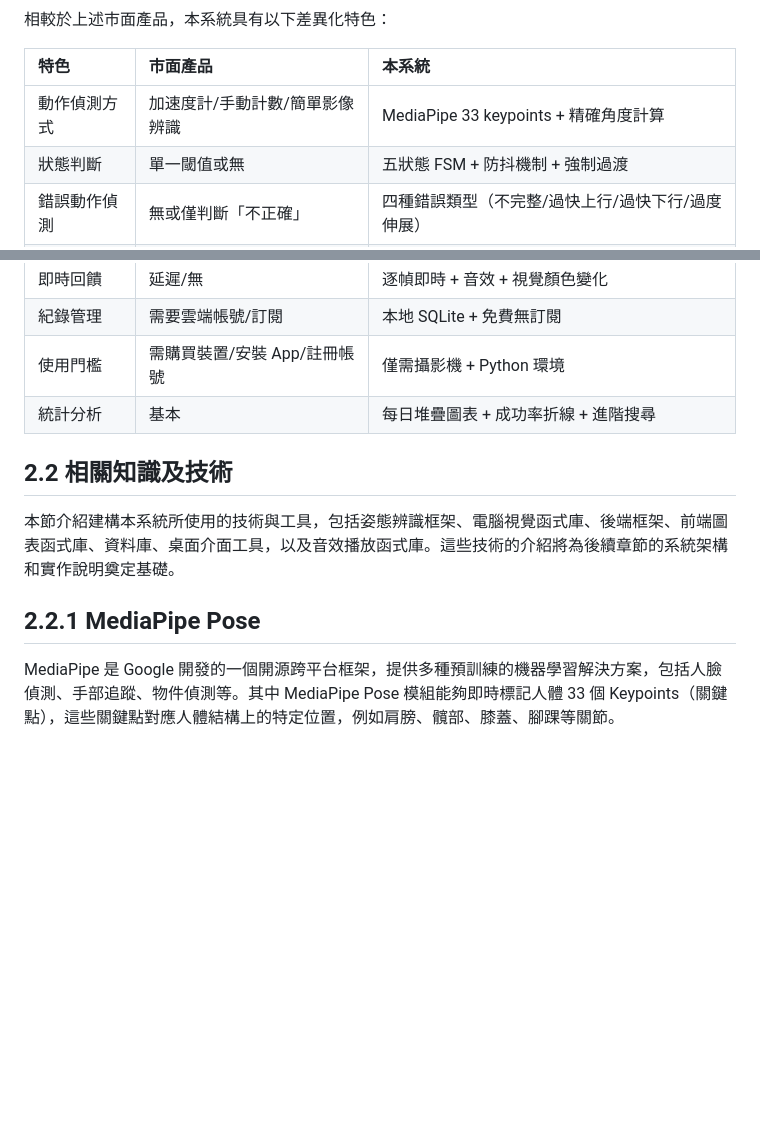
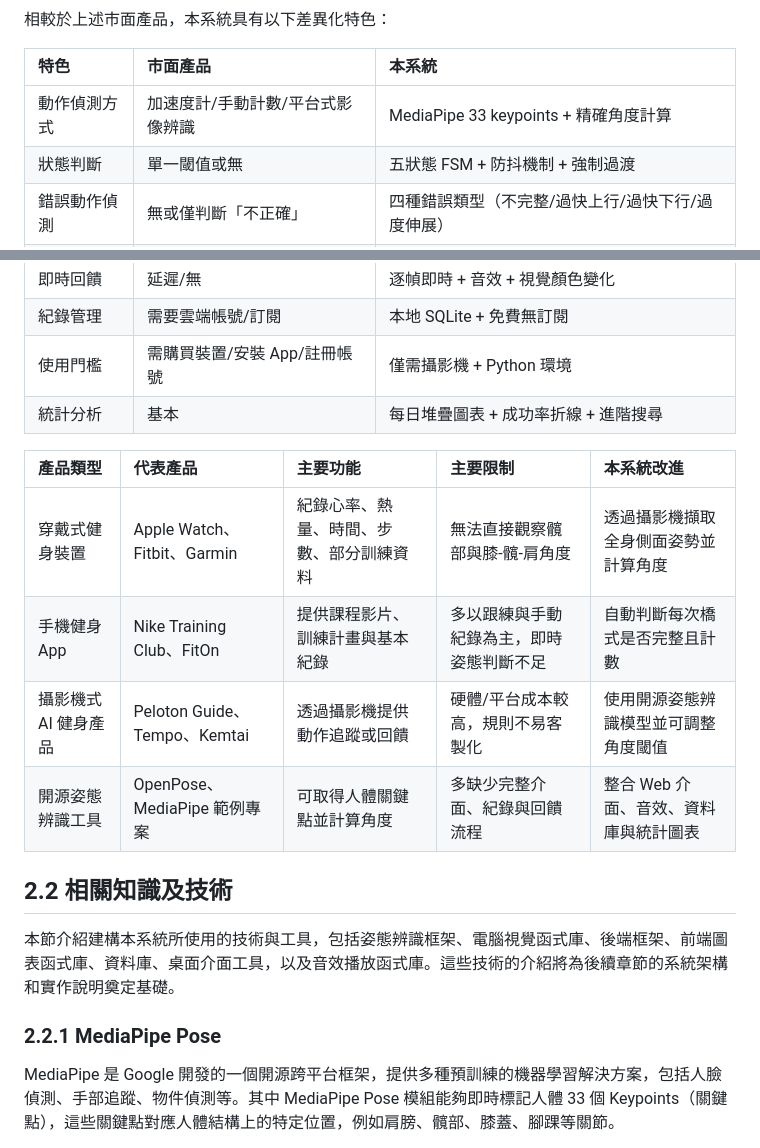
Before and after one commit to qupengin-sudo/bridge_pose_server, a Markdown page: report/report.md, 2 parts joined by grey strips. Rendered like a GitHub page; blank space fills up the shorter version.

Commit message:
Add market product analysis to report

```diff
--- a/report/report.md
+++ b/report/report.md
@@ -162,7 +179,7 @@
 
 | 特色 | 市面產品 | 本系統 |
 |:---|:---|:---|
-| 動作偵測方式 | 加速度計/手動計數/簡單影像辨識 | MediaPipe 33 keypoints + 精確角度計算 |
+| 動作偵測方式 | 加速度計/手動計數/平台式影像辨識 | MediaPipe 33 keypoints + 精確角度計算 |
 | 狀態判斷 | 單一閾值或無 | 五狀態 FSM + 防抖機制 + 強制過渡 |
 | 錯誤動作偵測 | 無或僅判斷「不正確」 | 四種錯誤類型（不完整/過快上行/過快下行/過度伸展） |
 | 過度伸展偵測 | 無 | 有號角度 + 向量外積 + 面朝方向修正 |
@@ -171,11 +188,18 @@
 | 使用門檻 | 需購買裝置/安裝 App/註冊帳號 | 僅需攝影機 + Python 環境 |
 | 統計分析 | 基本 | 每日堆疊圖表 + 成功率折線 + 進階搜尋 |
 
+| 產品類型 | 代表產品 | 主要功能 | 主要限制 | 本系統改進 |
+|:---|:---|:---|:---|:---|
+| 穿戴式健身裝置 | Apple Watch、Fitbit、Garmin | 紀錄心率、熱量、時間、步數、部分訓練資料 | 無法直接觀察髖部與膝-髖-肩角度 | 透過攝影機擷取全身側面姿勢並計算角度 |
+| 手機健身 App | Nike Training Club、FitOn | 提供課程影片、訓練計畫與基本紀錄 | 多以跟練與手動紀錄為主，即時姿態判斷不足 | 自動判斷每次橋式是否完整且計數 |
+| 攝影機式 AI 健身產品 | Peloton Guide、Tempo、Kemtai | 透過攝影機提供動作追蹤或回饋 | 硬體/平台成本較高，規則不易客製化 | 使用開源姿態辨識模型並可調整角度閾值 |
+| 開源姿態辨識工具 | OpenPose、MediaPipe 範例專案 | 可取得人體關鍵點並計算角度 | 多缺少完整介面、紀錄與回饋流程 | 整合 Web 介面、音效、資料庫與統計圖表 |
+
 ## 2.2 相關知識及技術
 
 本節介紹建構本系統所使用的技術與工具，包括姿態辨識框架、電腦視覺函式庫、後端框架、前端圖表函式庫、資料庫、桌面介面工具，以及音效播放函式庫。這些技術的介紹將為後續章節的系統架構和實作說明奠定基礎。
 
-## 2.2.1 MediaPipe Pose
+### 2.2.1 MediaPipe Pose
 
 MediaPipe 是 Google 開發的一個開源跨平台框架，提供多種預訓練的機器學習解決方案，包括人臉偵測、手部追蹤、物件偵測等。其中 MediaPipe Pose 模組能夠即時標記人體 33 個 Keypoints（關鍵點），這些關鍵點對應人體結構上的特定位置，例如肩膀、髖部、膝蓋、腳踝等關節。
 
```
Also changed, not shown: other parts of report/report.md (+31 -14 lines).
